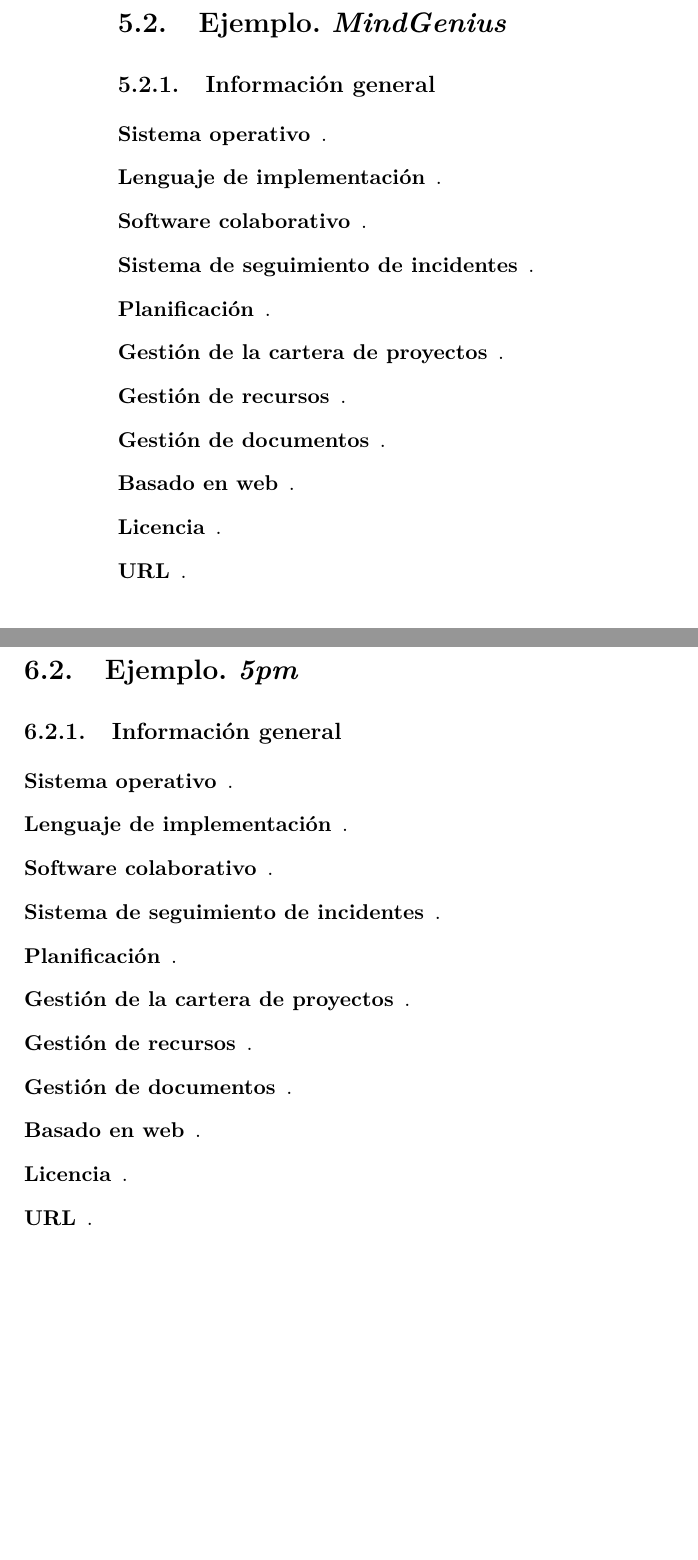
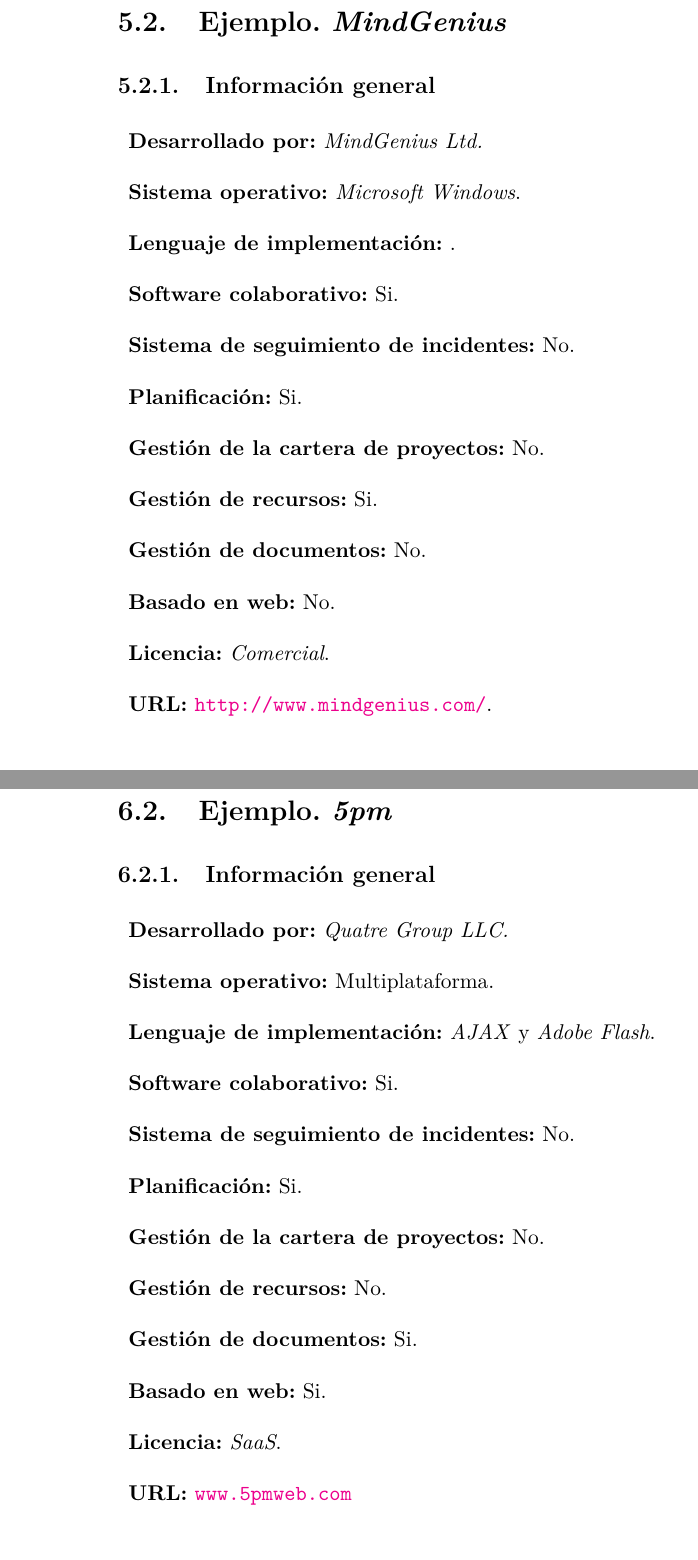
Before and after one commit to srug86/trabajos5oesi.sistcolab, a LaTeX document (doc/mem/doc.tex): two parts of pages 12 and 13 of 16 before the commit and two parts of pages 12 and 14 of 18 after it, joined at a grey line, cut so that both start at the same text, the shorter picture padded with empty space. Compiled offline with pdfLaTeX.

Commit message:
Cambios en el archivo .tex, a?adida informaci?n general sobre 5pm, MindGenius y Trac

```diff
--- a/doc/mem/doc.tex
+++ b/doc/mem/doc.tex
@@ -157,18 +162,19 @@
 \section{Ejemplo. \emph{MindGenius}}
   \subsection{Información general}
     \begin{description}
-		\item[Sistema operativo].
-		\item[Lenguaje de implementación].
-    \item[Software colaborativo].
-    \item[Sistema de seguimiento de incidentes].
-		\item[Planificación].
-		\item[Gestión de la cartera de proyectos].
-		\item[Gestión de recursos].
-		\item[Gestión de documentos].
-		\item[Basado en web].
-		\item[Licencia].
-		\item[URL].
-		\end{description}
+        \item\textbf{Desarrollado por:} \emph{MindGenius Ltd.}
+	\item\textbf{Sistema operativo:} \emph{Microsoft Windows}.
+	\item\textbf{Lenguaje de implementación:} .
+        \item\textbf{Software colaborativo:} Si.
+        \item\textbf{Sistema de seguimiento de incidentes:} No.
+	\item\textbf{Planificación:} Si.
+	\item\textbf{Gestión de la cartera de proyectos:} No.
+	\item\textbf{Gestión de recursos:} Si.
+	\item\textbf{Gestión de documentos:} No.
+	\item\textbf{Basado en web:} No.
+	\item\textbf{Licencia:} \emph{Comercial}.
+	\item\textbf{URL:} \url{http://www.mindgenius.com/}.
+	\end{description}
 	\subsection{Características}
 	\subsection{Cómo lleva a cabo la gestión de recursos}
 
@@ -177,18 +183,19 @@
 \section{Ejemplo. \emph{5pm}}
   \subsection{Información general}
     \begin{description}
-		\item[Sistema operativo].
-		\item[Lenguaje de implementación].
-    \item[Software colaborativo].
-    \item[Sistema de seguimiento de incidentes].
-		\item[Planificación].
-		\item[Gestión de la cartera de proyectos].
-		\item[Gestión de recursos].
-		\item[Gestión de documentos].
-		\item[Basado en web].
-		\item[Licencia].
-		\item[URL].
-		\end{description}
+        \item\textbf{Desarrollado por:} \emph{Quatre Group LLC.}
+	\item\textbf{Sistema operativo:} Multiplataforma.
+	\item\textbf{Lenguaje de implementación:} \emph{AJAX} y \emph{Adobe Flash}.
+        \item\textbf{Software colaborativo:} Si.
+        \item\textbf{Sistema de seguimiento de incidentes:} No.
+	\item\textbf{Planificación:} Si.
+	\item\textbf{Gestión de la cartera de proyectos:} No.
+	\item\textbf{Gestión de recursos:} No.
+	\item\textbf{Gestión de documentos:} Si.
+        \item\textbf{Basado en web:} Si.
+	\item\textbf{Licencia:} \emph{SaaS}.
+	\item\textbf{URL:} \url{www.5pmweb.com}
+	\end{description}
 	\subsection{Características}
 	\subsection{Cómo lleva a cabo la gestión de documentos}
 
```
Also changed, not shown: doc/mem/doc.tex (31 more changed lines).
